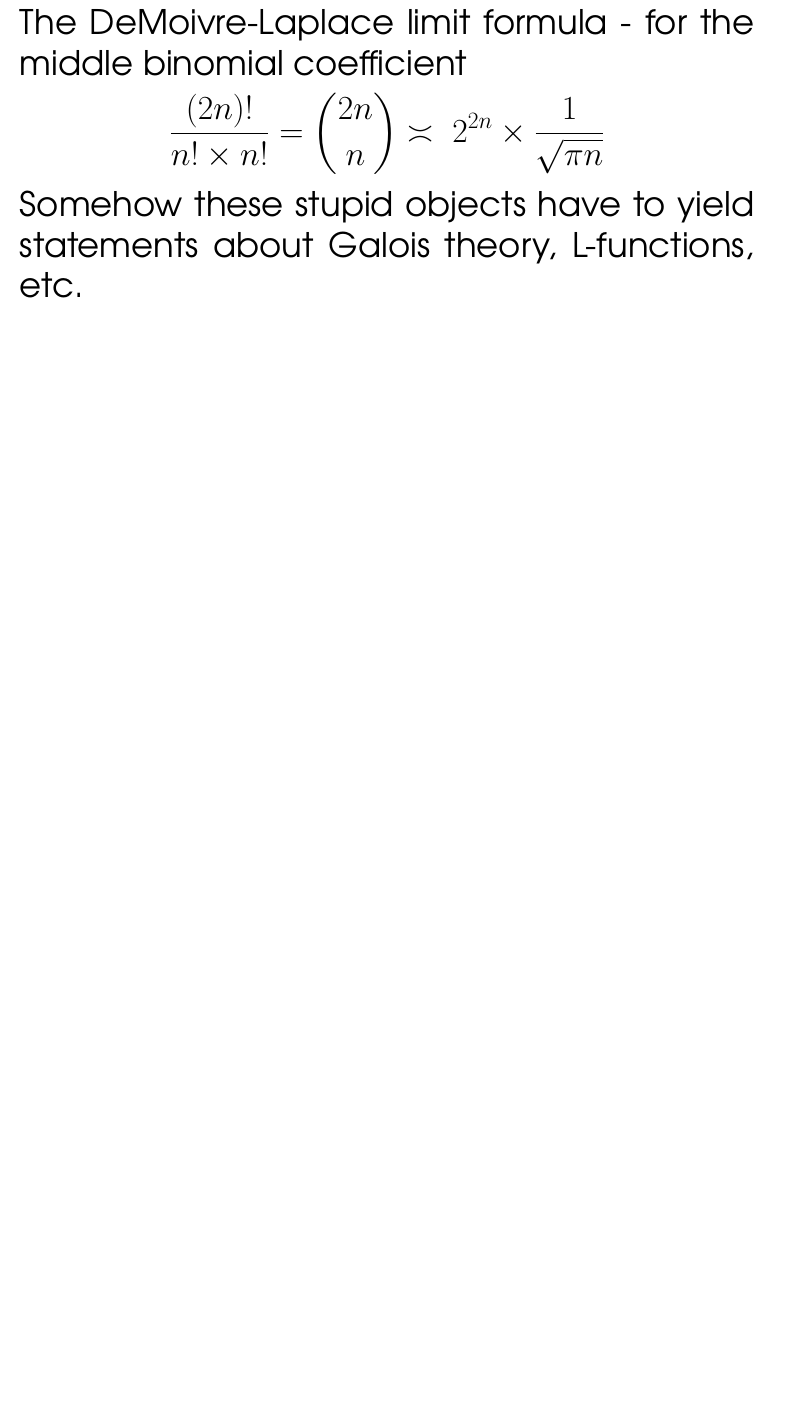
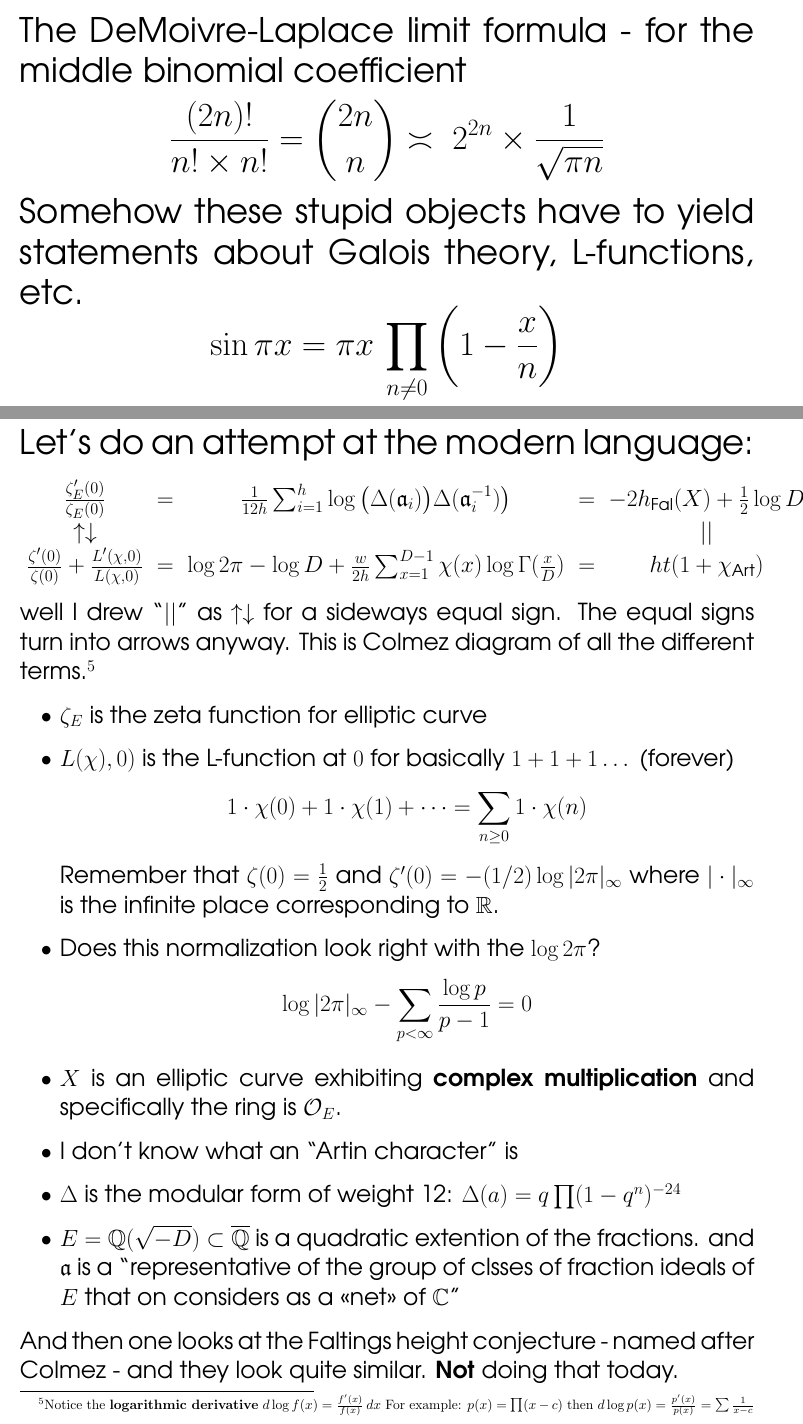
Before and after one commit to mango314/math-blog, a LaTeX document (2016/102516-colmez.tex): part of page 6 of 7 before the commit and two parts of pages 6 and 7 of 10 after it, the two joined at a grey line, cut so that both start at the same text, the shorter picture padded with empty space. Compiled offline with pdfLaTeX.

```diff
--- a/2016/102516-colmez.tex
+++ b/2016/102516-colmez.tex
@@ -111,5 +111,33 @@
 $$ \frac{(2n)!}{n! \times n!} =  \binom{2n}{n} \asymp
 \; 2^{2n} \times \frac{1}{ \sqrt{\pi n}} $$
 Somehow these stupid objects have to yield statements about Galois theory, L-functions, etc.
+$$ \sin \pi x = \pi x\, \prod_{n \neq 0} \bigg(1 - \frac{x}{n}\bigg) $$
+\newpage
+
+\noindent Let's do an attempt at the modern language:
+\Large
+$$
+\begin{array}{ccccc}
+\frac{\zeta_E'(0)}{\zeta_E(0)} &=& \frac{1}{12h}\sum_{i=1}^h \log \big( \Delta(\mathfrak{a}_i)\big)
+\Delta(\mathfrak{a}_i^{-1})\big)&=&-2h_{\text{Fal}}(X) + \frac{1}{2} \log D \\
+\uparrow \downarrow & & & & || \\
+\frac{\zeta'(0)}{\zeta(0)}
++ \frac{L'(\chi, 0)}{L(\chi, 0)} &=&
+\log 2\pi - \log D + \frac{w}{2h}\sum_{x=1}^{D-1} \chi(x) \log \Gamma(\frac{x}{D})&=& ht(1 + \chi_\text{Art})
+\end{array}
+ $$
+well I drew ``$||$" as $\uparrow \downarrow$ for a sideways equal sign.  The equal signs turn into arrows anyway.  This is Colmez diagram of all the different terms.\footnote{Notice the \textbf{logarithmic derivative} $d \log f(x) = \frac{f'(x)}{f(x)}\, dx$ For example: $p(x) = \prod(x - c)$ then $d \log p(x) = \frac{p'(x)}{p(x)}=\sum \frac{1}{x-c} $}
+\begin{itemize}
+\item $\zeta_E$ is the zeta function for elliptic curve
+\item $L(\chi), 0)$ is the L-function at $0$ for basically $1+1+1\dots$ (forever) $$1\cdot \chi(0) + 1 \cdot \chi(1) + \dots = \sum_{n \geq 0} 1 \cdot \chi(n)$$
+Remember that $\zeta(0) = \frac{1}{2}$ and $\zeta'(0) = - (1/2) \log |2\pi|_\infty$ where $|\cdot|_\infty$ is the infinite place corresponding to $\mathbb{R}$.
+\item Does this normalization look right with the $\log 2\pi$?
+$$ \log |2\pi|_\infty - \sum_{p < \infty} \frac{\log p}{p-1} = 0 $$
+\item $X$ is an elliptic curve exhibiting \textbf{complex multiplication} and specifically the ring is $\mathcal{O}_E$.
+\item I don't know what an ``Artin character" is
+\item $\Delta$ is the modular form of weight 12: $\Delta(a) = q\prod (1-q^n)^{-24}$
+\item $E = \mathbb{Q}(\sqrt{-D}) \subset \overline{\mathbb{Q}}$ is a quadratic extention of the fractions. and $\mathfrak{a}$ is a ``representative of the group of clsses of fraction ideals of $E$ that on considers as a <<net>> of $\mathbb{C}$"
+\end{itemize}
+And then one looks at the Faltings height conjecture - named after Colmez - and they look quite similar. \textbf{Not} doing that today.
 
 \newpage
```
Also changed, not shown: 2016/102516-colmez.pdf, 2016/102516-colmez.tex (34 more changed lines).
